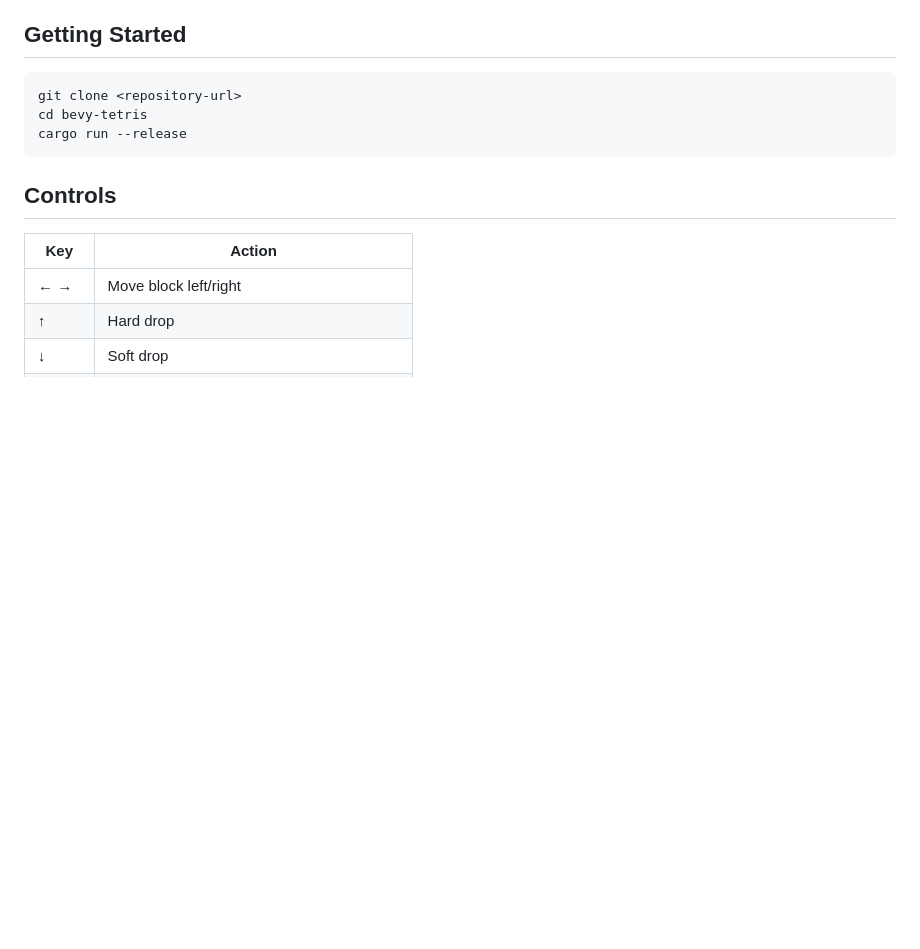
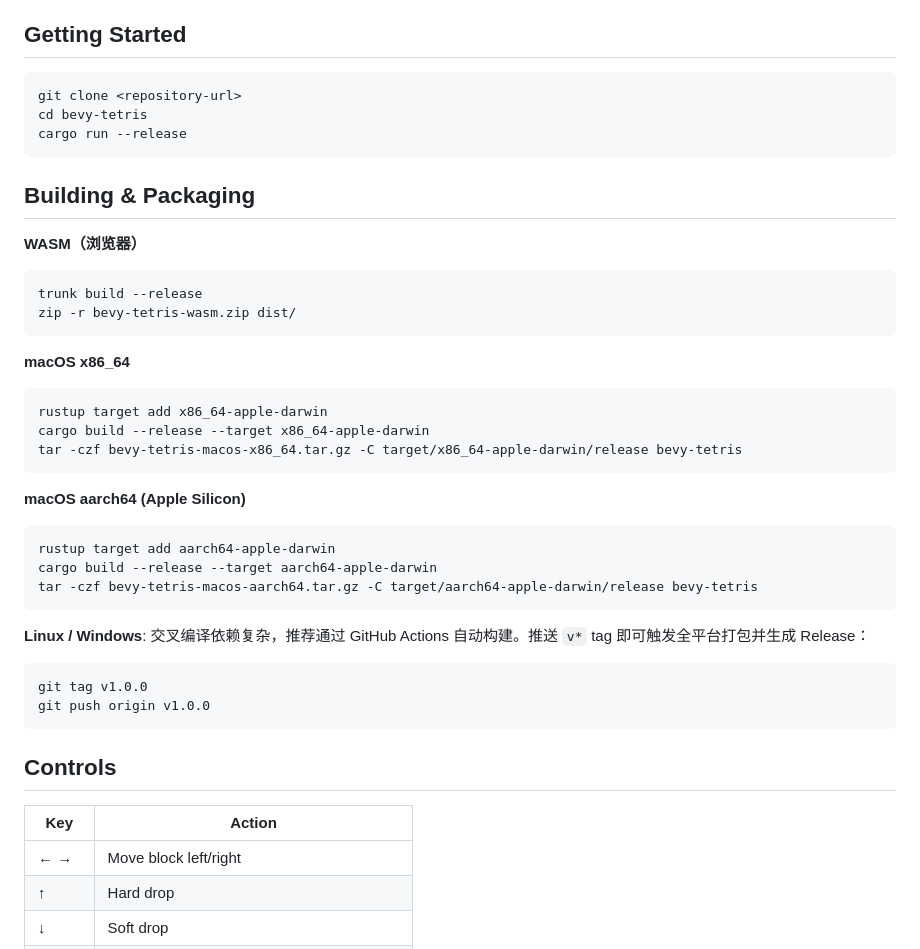
Before and after one commit to ld000/bevy-tetris, a Markdown page: README.md, the part around the change. Drawn GitHub-style; blank space fills up the shorter version.

Commit message:
Add building & packaging section to README
Co-Authored-By: Claude Sonnet 4.6 <noreply@anthropic.com>

````diff
--- a/README.md
+++ b/README.md
@@ -31,6 +31,35 @@ A Tetris game built with the Bevy 0.15.1 game engine, following Guideline Tetris
 git clone <repository-url>
 cd bevy-tetris
 cargo run --release
+```
+
+## Building & Packaging
+
+**WASM（浏览器）**
+```bash
+trunk build --release
+zip -r bevy-tetris-wasm.zip dist/
+```
+
+**macOS x86_64**
+```bash
+rustup target add x86_64-apple-darwin
+cargo build --release --target x86_64-apple-darwin
+tar -czf bevy-tetris-macos-x86_64.tar.gz -C target/x86_64-apple-darwin/release bevy-tetris
+```
+
+**macOS aarch64 (Apple Silicon)**
+```bash
+rustup target add aarch64-apple-darwin
+cargo build --release --target aarch64-apple-darwin
+tar -czf bevy-tetris-macos-aarch64.tar.gz -C target/aarch64-apple-darwin/release bevy-tetris
+```
+
+**Linux / Windows**: 交叉编译依赖复杂，推荐通过 GitHub Actions 自动构建。推送 `v*` tag 即可触发全平台打包并生成 Release：
+
+```bash
+git tag v1.0.0
+git push origin v1.0.0
 ```
 
 ## Controls
````
